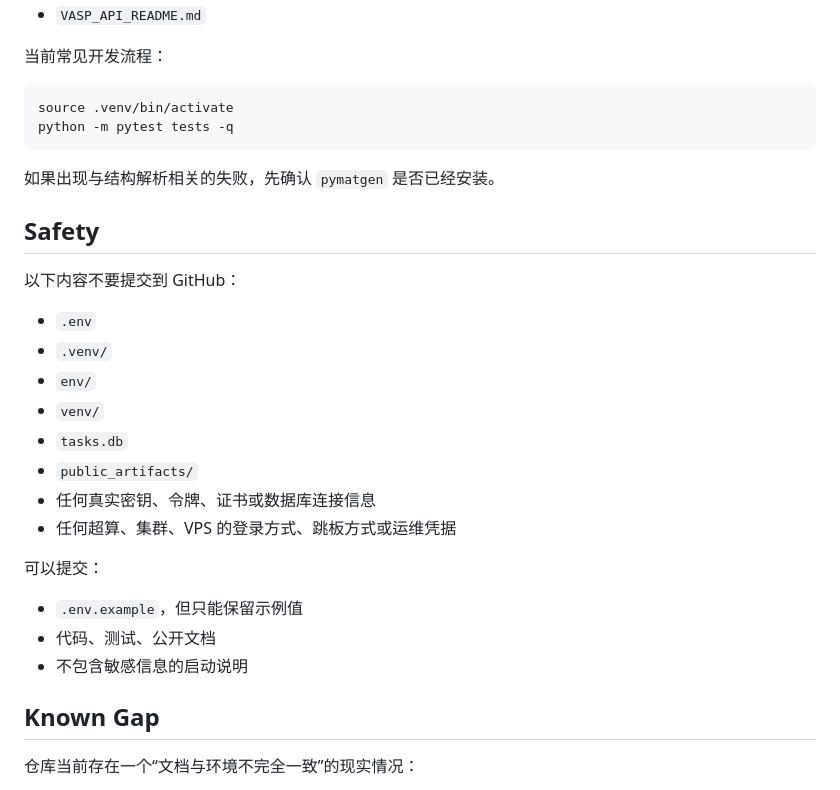
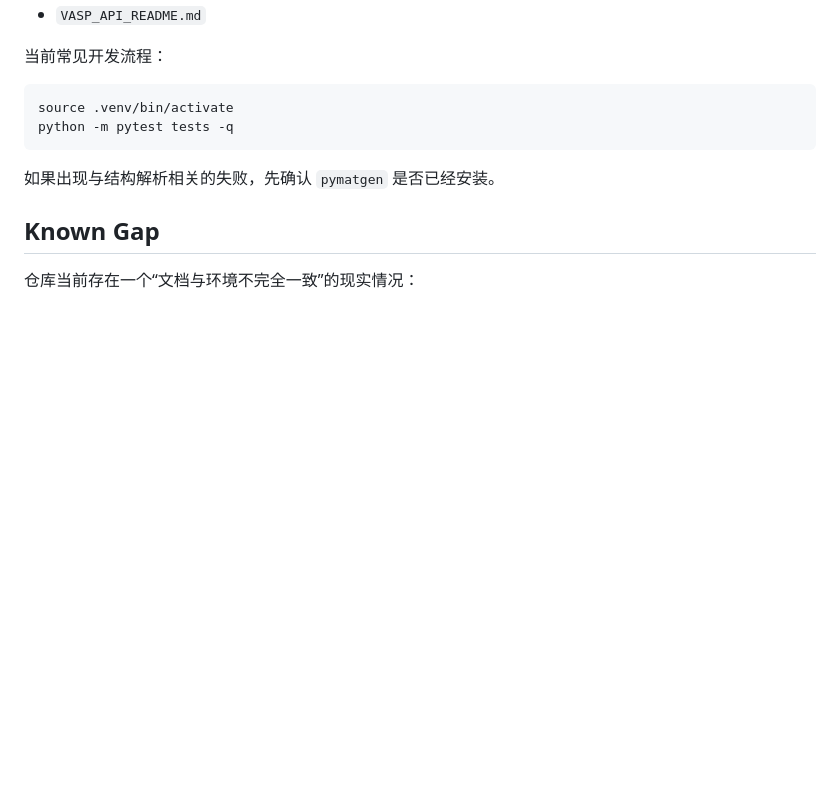
Before and after one commit to matterai-ysl/MCP_IC_Tool, a Markdown page: README.md, the part around the change. GitHub-like rendering; blank space fills up the shorter version.

Commit message:
docs: remove internal safety notes from README

```diff
--- a/README.md
+++ b/README.md
@@ -146,25 +146,6 @@ python -m pytest tests -q
 
 如果出现与结构解析相关的失败，先确认 `pymatgen` 是否已经安装。
 
-## Safety
-
-以下内容不要提交到 GitHub：
-
-- `.env`
-- `.venv/`
-- `env/`
-- `venv/`
-- `tasks.db`
-- `public_artifacts/`
-- 任何真实密钥、令牌、证书或数据库连接信息
-- 任何超算、集群、VPS 的登录方式、跳板方式或运维凭据
-
-可以提交：
-
-- `.env.example`，但只能保留示例值
-- 代码、测试、公开文档
-- 不包含敏感信息的启动说明
-
 ## Known Gap
 
 仓库当前存在一个“文档与环境不完全一致”的现实情况：
```
